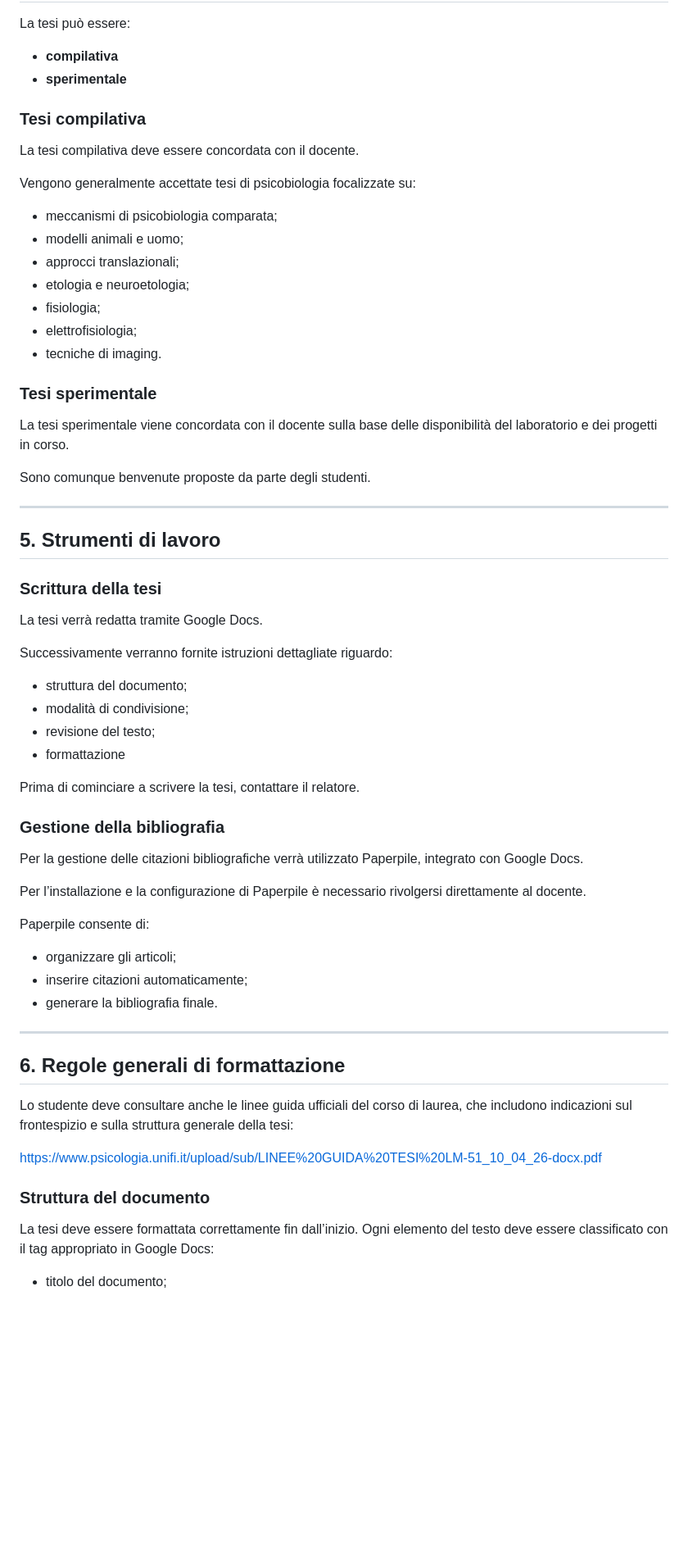
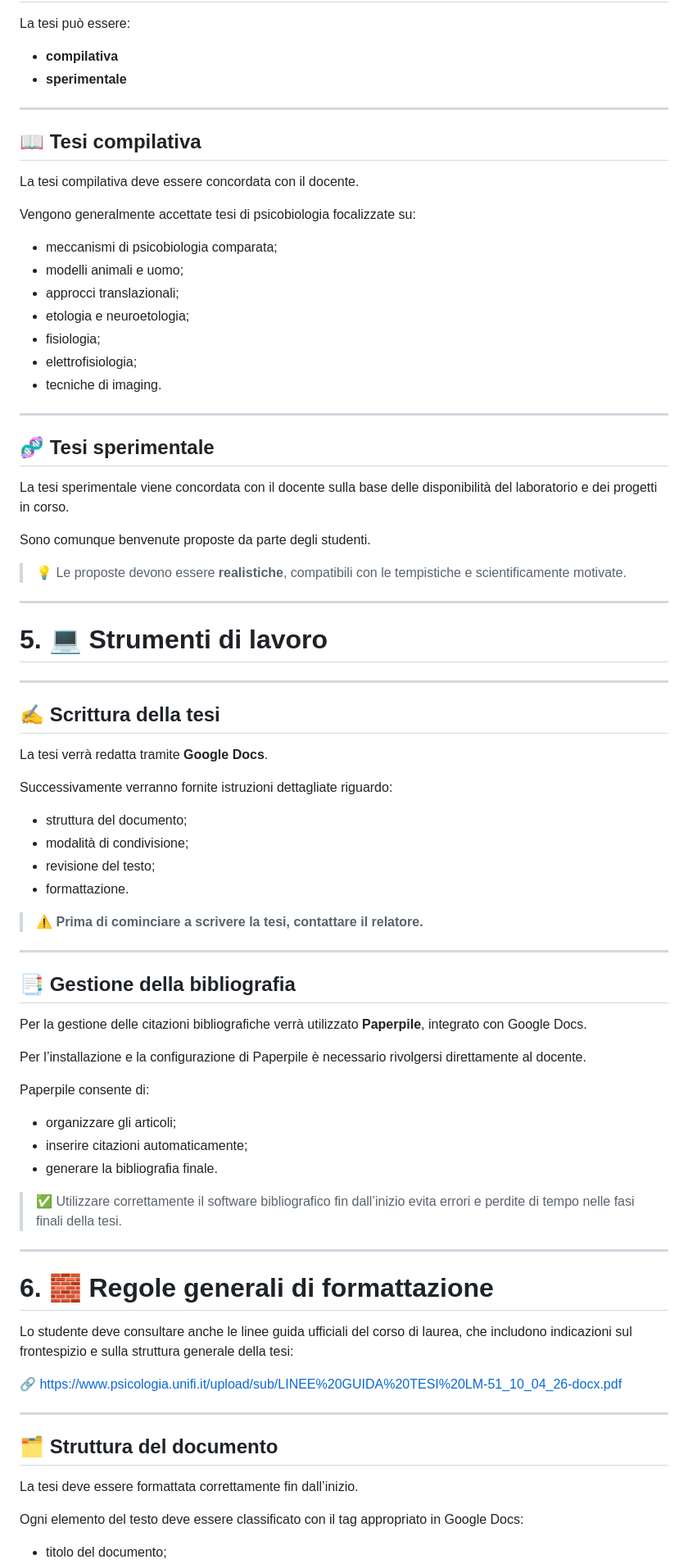
Before and after one commit to raffaelemazziotti/manuali_vari, a Markdown page: tesi_triennale.md, the part around one of its changes. Shown at 82% size. Drawn GitHub-style; blank space fills up the shorter version.

```diff
--- a/tesi_triennale.md
+++ b/tesi_triennale.md
@@ -63,7 +79,9 @@ La tesi può essere:
 - **compilativa**
 - **sperimentale**
 
-### Tesi compilativa
+---
+
+## 📖 Tesi compilativa
 
 La tesi compilativa deve essere concordata con il docente.
 
@@ -77,32 +95,40 @@ Vengono generalmente accettate tesi di psicobiologia focalizzate su:
 - elettrofisiologia;
 - tecniche di imaging.
 
-### Tesi sperimentale
+---
+
+## 🧬 Tesi sperimentale
 
 La tesi sperimentale viene concordata con il docente sulla base delle disponibilità del laboratorio e dei progetti in corso.
 
 Sono comunque benvenute proposte da parte degli studenti.
 
+> 💡 Le proposte devono essere **realistiche**, compatibili con le tempistiche e scientificamente motivate.
+
 ---
 
-## 5. Strumenti di lavoro
+# 5. 💻 Strumenti di lavoro
 
-### Scrittura della tesi
+---
 
-La tesi verrà redatta tramite Google Docs.
+## ✍️ Scrittura della tesi
+
+La tesi verrà redatta tramite **Google Docs**.
 
 Successivamente verranno fornite istruzioni dettagliate riguardo:
 
 - struttura del documento;
 - modalità di condivisione;
 - revisione del testo;
-- formattazione
+- formattazione.
 
-Prima di cominciare a scrivere la tesi, contattare il relatore.
+> ⚠️ **Prima di cominciare a scrivere la tesi, contattare il relatore.**
 
-### Gestione della bibliografia
+---
 
-Per la gestione delle citazioni bibliografiche verrà utilizzato Paperpile, integrato con Google Docs.
+## 📑 Gestione della bibliografia
+
+Per la gestione delle citazioni bibliografiche verrà utilizzato **Paperpile**, integrato con Google Docs.
 
 Per l’installazione e la configurazione di Paperpile è necessario rivolgersi direttamente al docente.
 
@@ -112,16 +138,22 @@ Paperpile consente di:
 - inserire citazioni automaticamente;
 - generare la bibliografia finale.
 
+> ✅ Utilizzare correttamente il software bibliografico fin dall’inizio evita errori e perdite di tempo nelle fasi finali della tesi.
+
 ---
 
-## 6. Regole generali di formattazione
+# 6. 🧱 Regole generali di formattazione
 
 Lo studente deve consultare anche le linee guida ufficiali del corso di laurea, che includono indicazioni sul frontespizio e sulla struttura generale della tesi:
 
-https://www.psicologia.unifi.it/upload/sub/LINEE%20GUIDA%20TESI%20LM-51_10_04_26-docx.pdf
+🔗 https://www.psicologia.unifi.it/upload/sub/LINEE%20GUIDA%20TESI%20LM-51_10_04_26-docx.pdf
 
-### Struttura del documento
+---
 
-La tesi deve essere formattata correttamente fin dall’inizio. Ogni elemento del testo deve essere classificato con il tag appropriato in Google Docs:
+## 🗂️ Struttura del documento
+
+La tesi deve essere formattata correttamente fin dall’inizio.
+
+Ogni elemento del testo deve essere classificato con il tag appropriato in Google Docs:
 
 - titolo del documento;
```
Also changed, not shown: other parts of tesi_triennale.md (+138 -44 lines).
